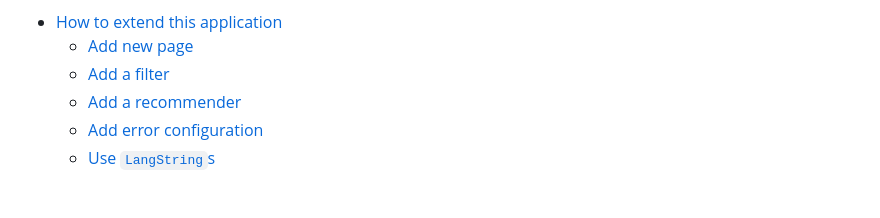
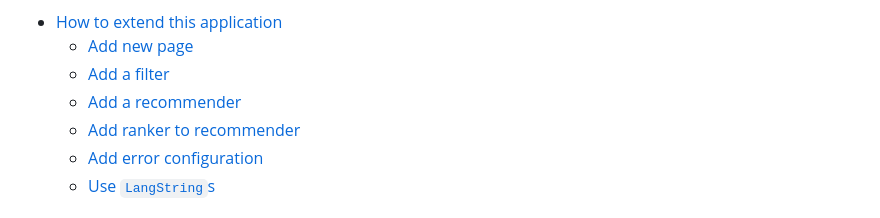
Before and after one commit to michalhercik/RecSIS, a Markdown page: docs/how-to-extend.md, the part around the change. GitHub-like rendering.

```diff
--- a/docs/how-to-extend.md
+++ b/docs/how-to-extend.md
@@ -9,6 +9,7 @@ implementing page handlers (e.g.  coursedetail, courses, ...).
   - [Add new page](#add-new-page)
   - [Add a filter](#add-a-filter)
   - [Add a recommender](#add-a-recommender)
+  - [Add ranker to recommender](#add-ranker-to-recommender)
   - [Add error configuration](#add-error-configuration)
   - [Use `LangString`s](#use-langstrings)
 
```
